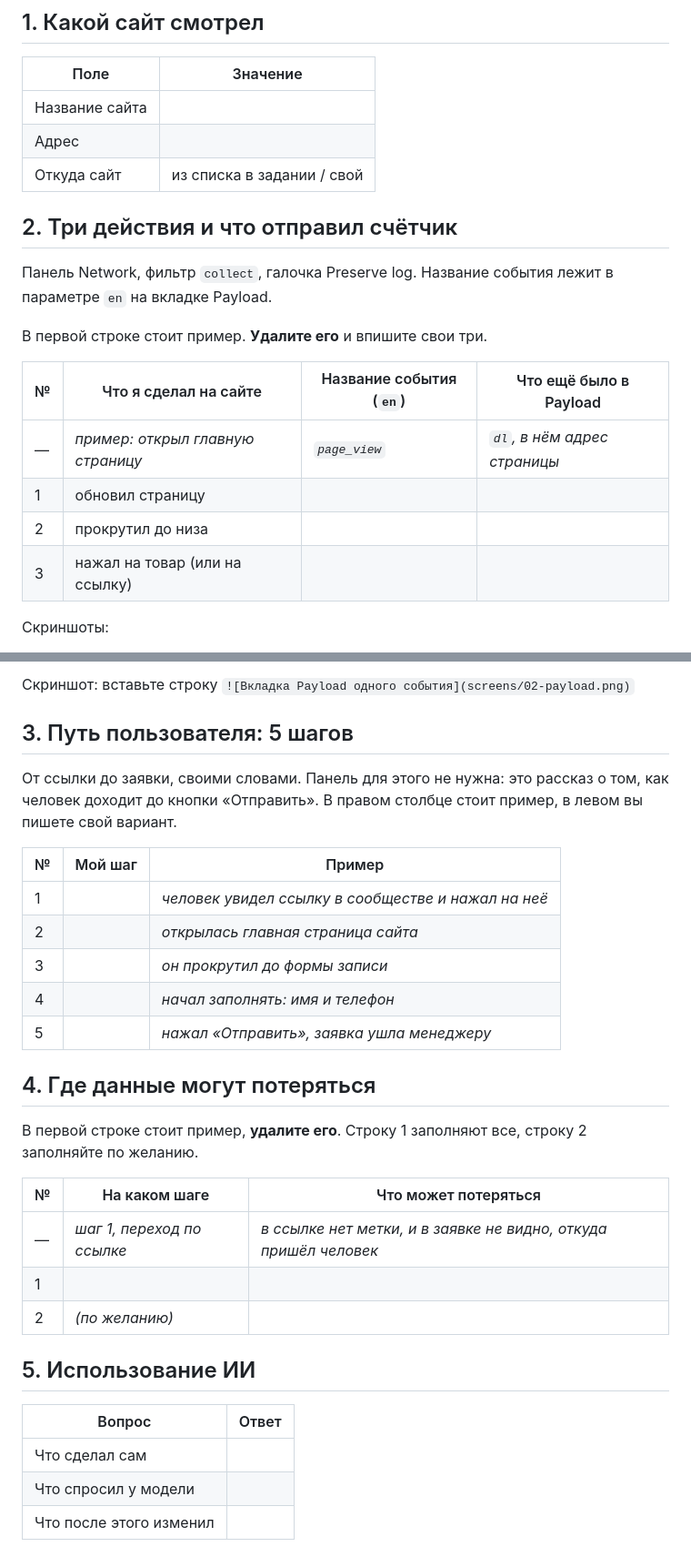
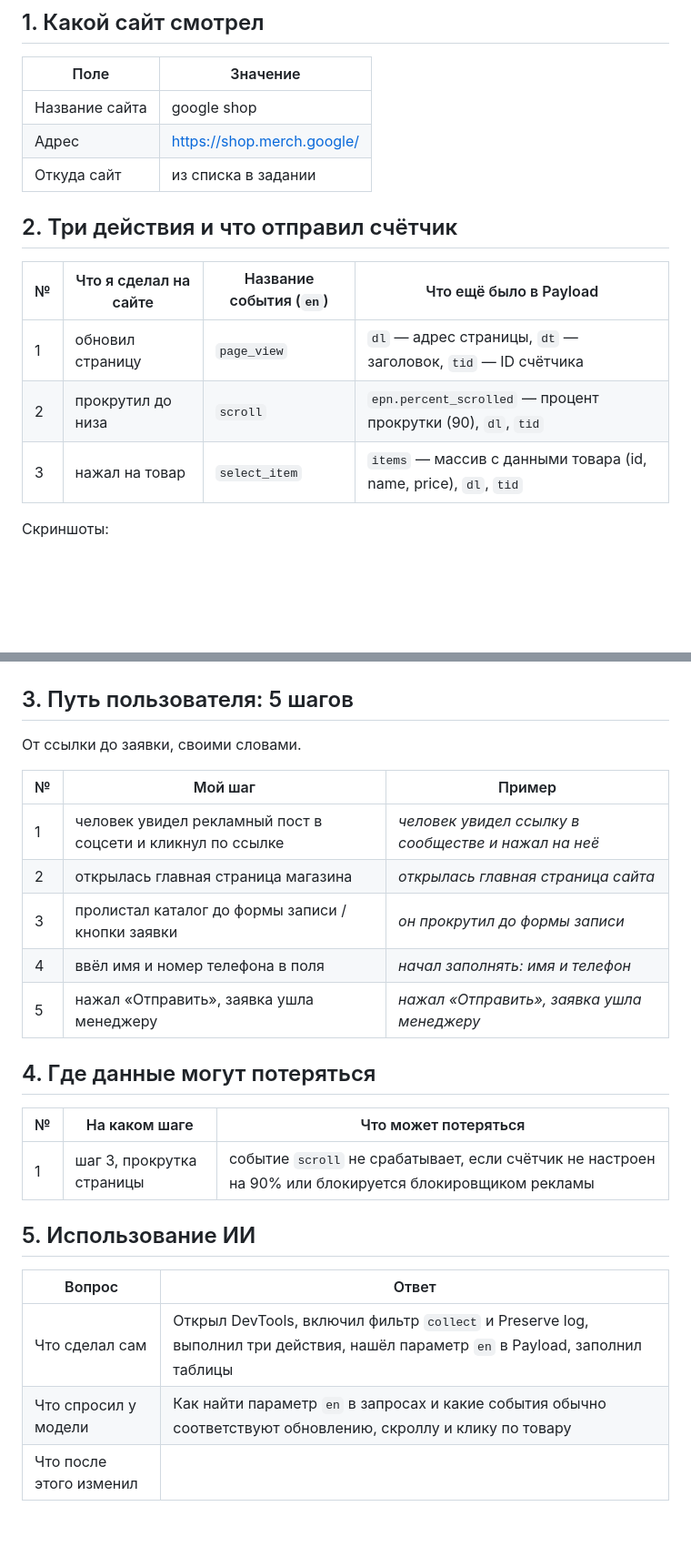
Before and after one commit to Lapindos/funnel-project-template, a Markdown page: lesson_01/homework_01.md, 2 parts joined by grey strips. Shown at 91% size. Rendered like a GitHub page; blank space fills up the shorter version.

Commit message:
upload homework_01

```diff
--- a/lesson_01/homework_01.md
+++ b/lesson_01/homework_01.md
@@ -35,23 +35,18 @@ https://www.smashingmagazine.com/, https://css-tricks.com/. Открывать
 
 | Поле | Значение |
 |---|---|
-| Название сайта |  |
-| Адрес |  |
-| Откуда сайт | из списка в задании / свой |
+| Название сайта | google shop |
+| Адрес | https://shop.merch.google/ |
+| Откуда сайт | из списка в задании |
 
 ## 2. Три действия и что отправил счётчик
 
-Панель Network, фильтр `collect`, галочка Preserve log. Название события
-лежит в параметре `en` на вкладке Payload.
-
-В первой строке стоит пример. **Удалите его** и впишите свои три.
 
 | № | Что я сделал на сайте | Название события (`en`) | Что ещё было в Payload |
 |---|---|---|---|
-| — | *пример: открыл главную страницу* | *`page_view`* | *`dl`, в нём адрес страницы* |
-| 1 | обновил страницу |  |  |
-| 2 | прокрутил до низа |  |  |
-| 3 | нажал на товар (или на ссылку) |  |  |
+| 1 | обновил страницу | `page_view` | `dl` — адрес страницы, `dt` — заголовок, `tid` — ID счётчика |
+| 2 | прокрутил до низа | `scroll` | `epn.percent_scrolled` — процент прокрутки (90), `dl`, `tid` |
+| 3 | нажал на товар | `select_item` | `items` — массив с данными товара (id, name, price), `dl`, `tid` |
 
 Скриншоты:
 
@@ -59,35 +54,27 @@ https://www.smashingmagazine.com/, https://css-tricks.com/. Открывать
 
-Скриншот: вставьте строку `![Вкладка Payload одного события](screens/02-payload.png)`
 
 ## 3. Путь пользователя: 5 шагов
 
-От ссылки до заявки, своими словами. Панель для этого не нужна: это рассказ
-о том, как человек доходит до кнопки «Отправить». В правом столбце стоит
-пример, в левом вы пишете свой вариант.
+От ссылки до заявки, своими словами.
 
 | № | Мой шаг | Пример |
 |---|---|---|
-| 1 |  | *человек увидел ссылку в сообществе и нажал на неё* |
-| 2 |  | *открылась главная страница сайта* |
-| 3 |  | *он прокрутил до формы записи* |
-| 4 |  | *начал заполнять: имя и телефон* |
-| 5 |  | *нажал «Отправить», заявка ушла менеджеру* |
+| 1 | человек увидел рекламный пост в соцсети и кликнул по ссылке | *человек увидел ссылку в сообществе и нажал на неё* |
+| 2 | открылась главная страница магазина | *открылась главная страница сайта* |
+| 3 | пролистал каталог до формы записи / кнопки заявки | *он прокрутил до формы записи* |
+| 4 | ввёл имя и номер телефона в поля | *начал заполнять: имя и телефон* |
+| 5 | нажал «Отправить», заявка ушла менеджеру | *нажал «Отправить», заявка ушла менеджеру* |
 
 ## 4. Где данные могут потеряться
 
-В первой строке стоит пример, **удалите его**. Строку 1 заполняют все,
-строку 2 заполняйте по желанию.
-
 | № | На каком шаге | Что может потеряться |
 |---|---|---|
-| — | *шаг 1, переход по ссылке* | *в ссылке нет метки, и в заявке не видно, откуда пришёл человек* |
-| 1 |  |  |
-| 2 | *(по желанию)* |  |
+| 1 | шаг 3, прокрутка страницы | событие `scroll` не срабатывает, если счётчик не настроен на 90% или блокируется блокировщиком рекламы |
 
 ## 5. Использование ИИ
 
 | Вопрос | Ответ |
 |---|---|
-| Что сделал сам |  |
-| Что спросил у модели |  |
-| Что после этого изменил |  |
+| Что сделал сам | Открыл DevTools, включил фильтр `collect` и Preserve log, выполнил три действия, нашёл параметр `en` в Payload, заполнил таблицы |
+| Что спросил у модели | Как найти параметр `en` в запросах и какие события обычно соответствуют обновлению, скроллу и клику по товару |
+| Что после этого изменил ||
```
Also changed, not shown: other parts of lesson_01/homework_01.md (+4 -4 lines).
